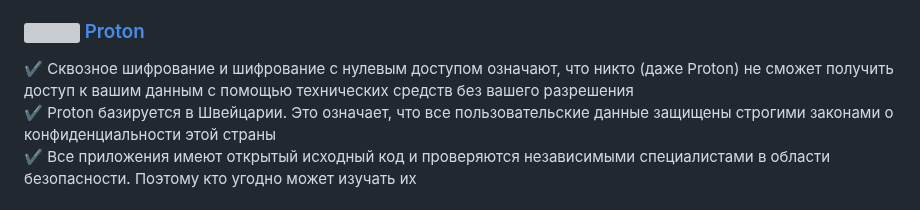
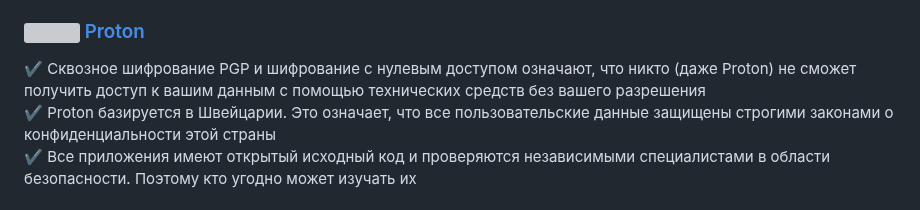
Before and after one commit to awesome-windows11/CensorNet, a Markdown page: foss/README.md, the part around the change. Rendered like a GitHub page; grey boxes are pictures that could not be loaded.

```diff
--- a/foss/README.md
+++ b/foss/README.md
@@ -37,7 +37,7 @@
 [^6]: https://novayagazeta.ru/articles/2020/01/31/83709-eto-skrytyy-trolling-spetssluzhb
 
 ### <img width=20px src="https://i.ibb.co/JCjqBbk/Proton.png"></img> [Proton](https://proton.me)
-✔ Сквозное шифрование и шифрование с нулевым доступом означают, что никто (даже Proton) не сможет получить доступ к вашим данным с помощью технических средств без вашего разрешения
+✔ Сквозное шифрование PGP и шифрование с нулевым доступом означают, что никто (даже Proton) не сможет получить доступ к вашим данным с помощью технических средств без вашего разрешения
 <br>
 ✔ Proton базируется в Швейцарии. Это означает, что все пользовательские данные защищены строгими законами о конфиденциальности этой страны
 <br>
```
